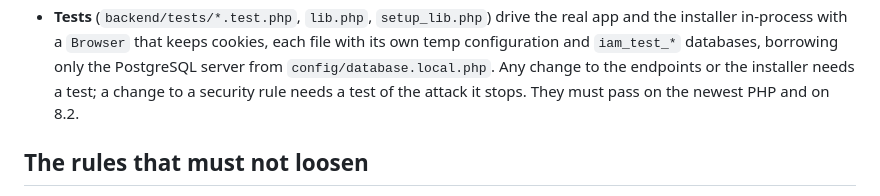
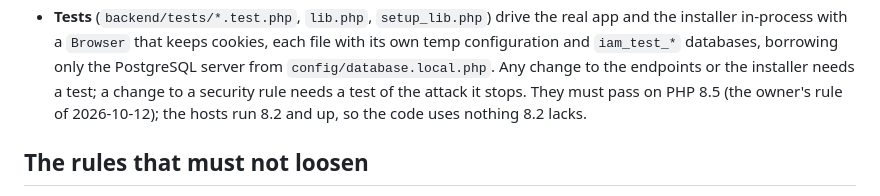
Before and after one commit to irelevant25/anotoki-iam, a Markdown page: CLAUDE.md, the part around the change. Rendered like a GitHub page.

Commit message:
The tests must pass on PHP 8.5
The owner's rule of 2026-10-12: the suite runs on PHP 8.5 alone, no longer
on 8.2 as well. The hosts still run 8.2 and up, so the code keeps to what
8.2 has.

Co-Authored-By: Claude Opus 5.5 (1M context) <noreply@anthropic.com>

```diff
--- a/CLAUDE.md
+++ b/CLAUDE.md
@@ -400,7 +400,8 @@ php sdk/php/test.php                      # the PHP SDK's cases: the token verif
   each file with its own temp configuration and `iam_test_*` databases, borrowing
   only the PostgreSQL server from `config/database.local.php`. Any change to the
   endpoints or the installer needs a test; a change to a security rule needs a
-  test of the attack it stops. They must pass on the newest PHP and on 8.2.
+  test of the attack it stops. They must pass on PHP 8.5 (the owner's rule of
+  2026-10-12); the hosts run 8.2 and up, so the code uses nothing 8.2 lacks.
 
 ## The rules that must not loosen
 
```
Also changed, not shown: .claude/agents/iam-backend-engineer.md (+1 -1 lines).
